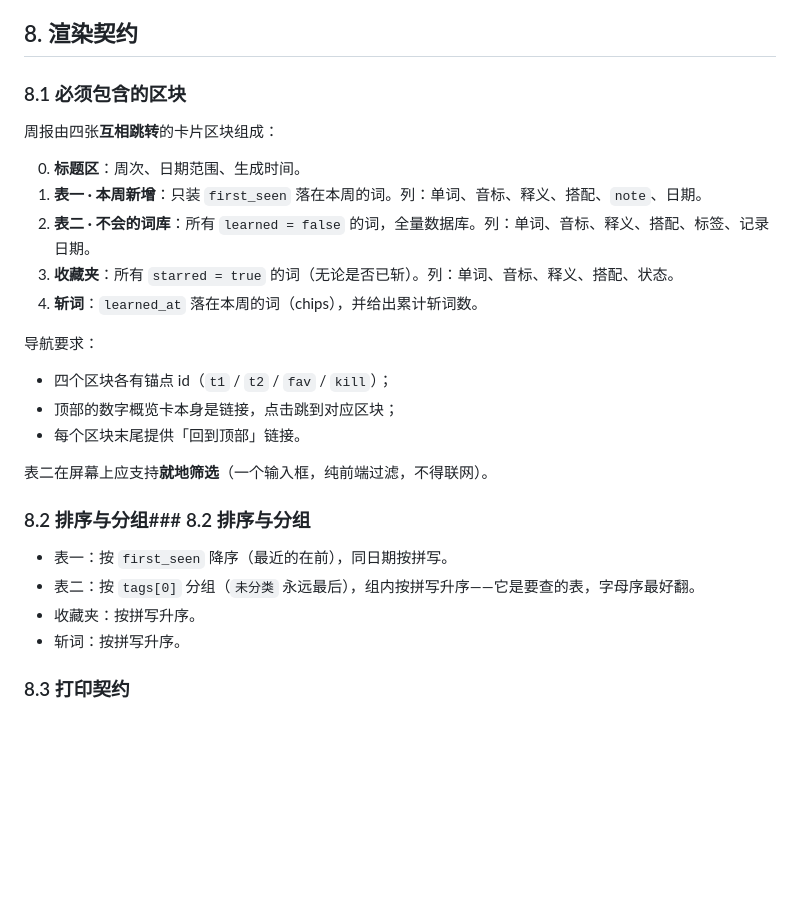
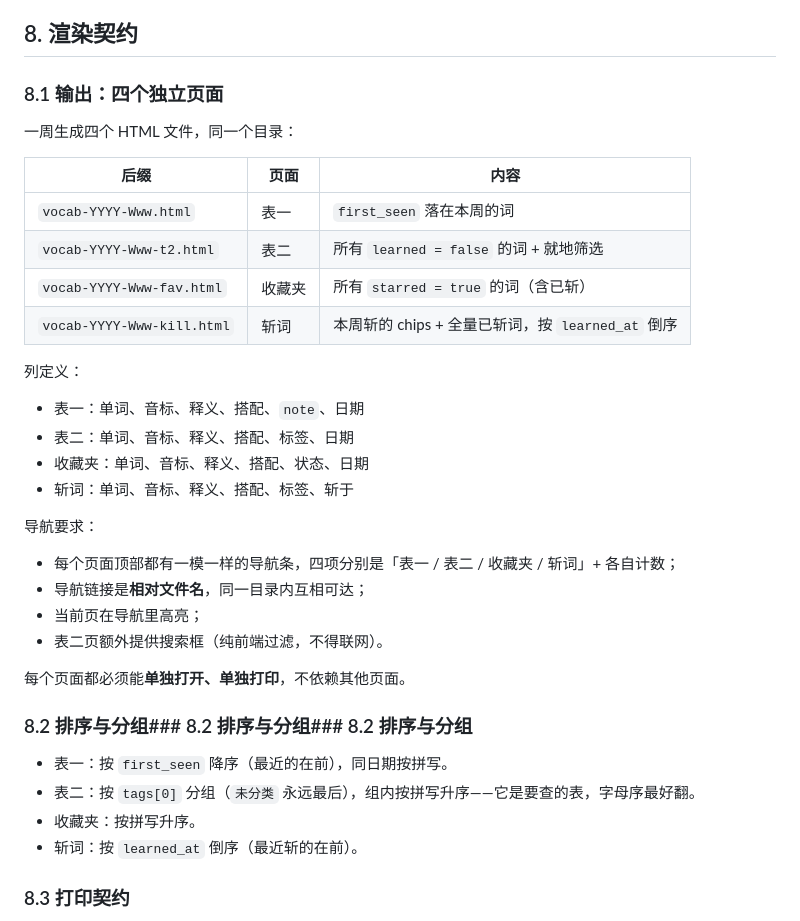
Before and after one commit to hexiegzm/vocab-ledger, a Markdown page: SPEC.md, the part around the change. Rendered like a GitHub page; blank space fills up the shorter version.

```diff
--- a/SPEC.md
+++ b/SPEC.md
@@ -145,30 +145,39 @@ v1 里有一个基于事件计分的掌握度模型（答对 +1、答错 −2、
 
 ## 8. 渲染契约
 
-### 8.1 必须包含的区块
+### 8.1 输出：四个独立页面
 
-周报由四张**互相跳转**的卡片区块组成：
+一周生成四个 HTML 文件，同一个目录：
 
-0. **标题区**：周次、日期范围、生成时间。
-1. **表一 · 本周新增**：只装 `first_seen` 落在本周的词。列：单词、音标、释义、搭配、`note`、日期。
-2. **表二 · 不会的词库**：所有 `learned = false` 的词，全量数据库。列：单词、音标、释义、搭配、标签、记录日期。
-3. **收藏夹**：所有 `starred = true` 的词（无论是否已斩）。列：单词、音标、释义、搭配、状态。
-4. **斩词**：`learned_at` 落在本周的词（chips），并给出累计斩词数。
+| 后缀 | 页面 | 内容 |
+|---|---|---|
+| `vocab-YYYY-Www.html` | 表一 | `first_seen` 落在本周的词 |
+| `vocab-YYYY-Www-t2.html` | 表二 | 所有 `learned = false` 的词 + 就地筛选 |
+| `vocab-YYYY-Www-fav.html` | 收藏夹 | 所有 `starred = true` 的词（含已斩） |
+| `vocab-YYYY-Www-kill.html` | 斩词 | 本周斩的 chips + 全量已斩词，按 `learned_at` 倒序 |
+
+列定义：
+
+- 表一：单词、音标、释义、搭配、`note`、日期
+- 表二：单词、音标、释义、搭配、标签、日期
+- 收藏夹：单词、音标、释义、搭配、状态、日期
+- 斩词：单词、音标、释义、搭配、标签、斩于
 
 导航要求：
 
-- 四个区块各有锚点 id（`t1` / `t2` / `fav` / `kill`）；
-- 顶部的数字概览卡本身是链接，点击跳到对应区块；
-- 每个区块末尾提供「回到顶部」链接。
+- 每个页面顶部都有一模一样的导航条，四项分别是「表一 / 表二 / 收藏夹 / 斩词」+ 各自计数；
+- 导航链接是**相对文件名**，同一目录内互相可达；
+- 当前页在导航里高亮；
+- 表二页额外提供搜索框（纯前端过滤，不得联网）。
 
-表二在屏幕上应支持**就地筛选**（一个输入框，纯前端过滤，不得联网）。
+每个页面都必须能**单独打开、单独打印**，不依赖其他页面。
 
-### 8.2 排序与分组### 8.2 排序与分组
+### 8.2 排序与分组### 8.2 排序与分组### 8.2 排序与分组
 
 - 表一：按 `first_seen` 降序（最近的在前），同日期按拼写。
 - 表二：按 `tags[0]` 分组（`未分类` 永远最后），组内按拼写升序——它是要查的表，字母序最好翻。
 - 收藏夹：按拼写升序。
-- 斩词：按拼写升序。
+- 斩词：按 `learned_at` 倒序（最近斩的在前）。
 
 ### 8.3 打印契约
 
```
Also changed, not shown: README.md (+9 -9 lines), docs/preview-report.png, 3 other files.
